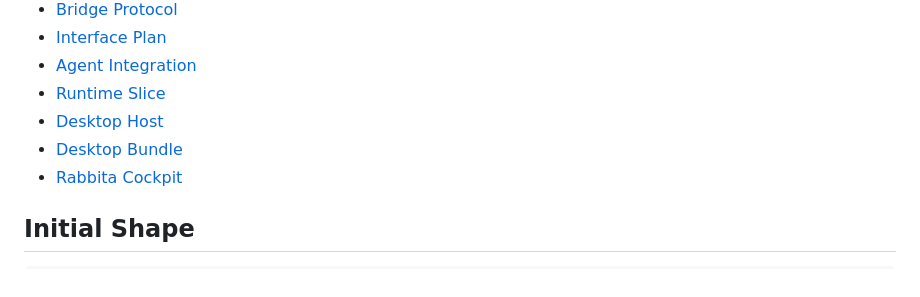
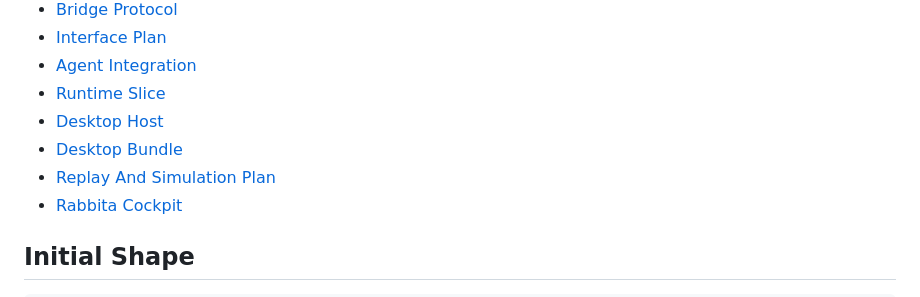
Before and after one commit to vectie/moonrobo, a Markdown page: README.mbt.md, the part around the change. GitHub-like rendering.

Commit message:
Document replay simulation plan

```diff
--- a/README.mbt.md
+++ b/README.mbt.md
@@ -100,6 +100,7 @@ reading one shared closed-loop state instead of separate partial views.
 - [Runtime Slice](docs/RUNTIME.md)
 - [Desktop Host](docs/DESKTOP_HOST.md)
 - [Desktop Bundle](docs/DESKTOP_BUNDLE.md)
+- [Replay And Simulation Plan](docs/REPLAY_SIMULATION_PLAN.md)
 - [Rabbita Cockpit](ui/rabbita-cockpit/README.md)
 
 ## Initial Shape
```
Also changed, not shown: docs/REPLAY_SIMULATION_PLAN.md (added, +414 -0 lines).
